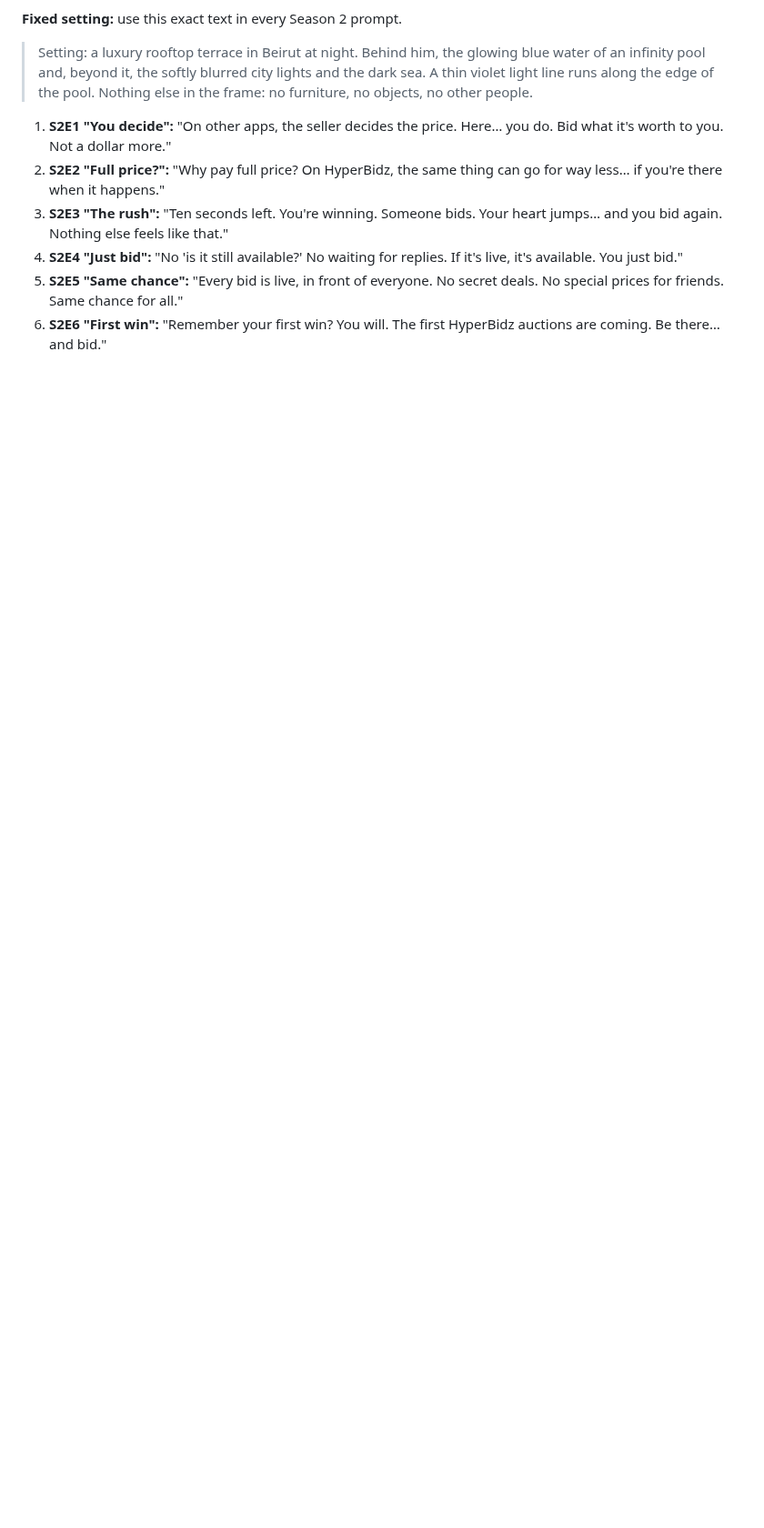
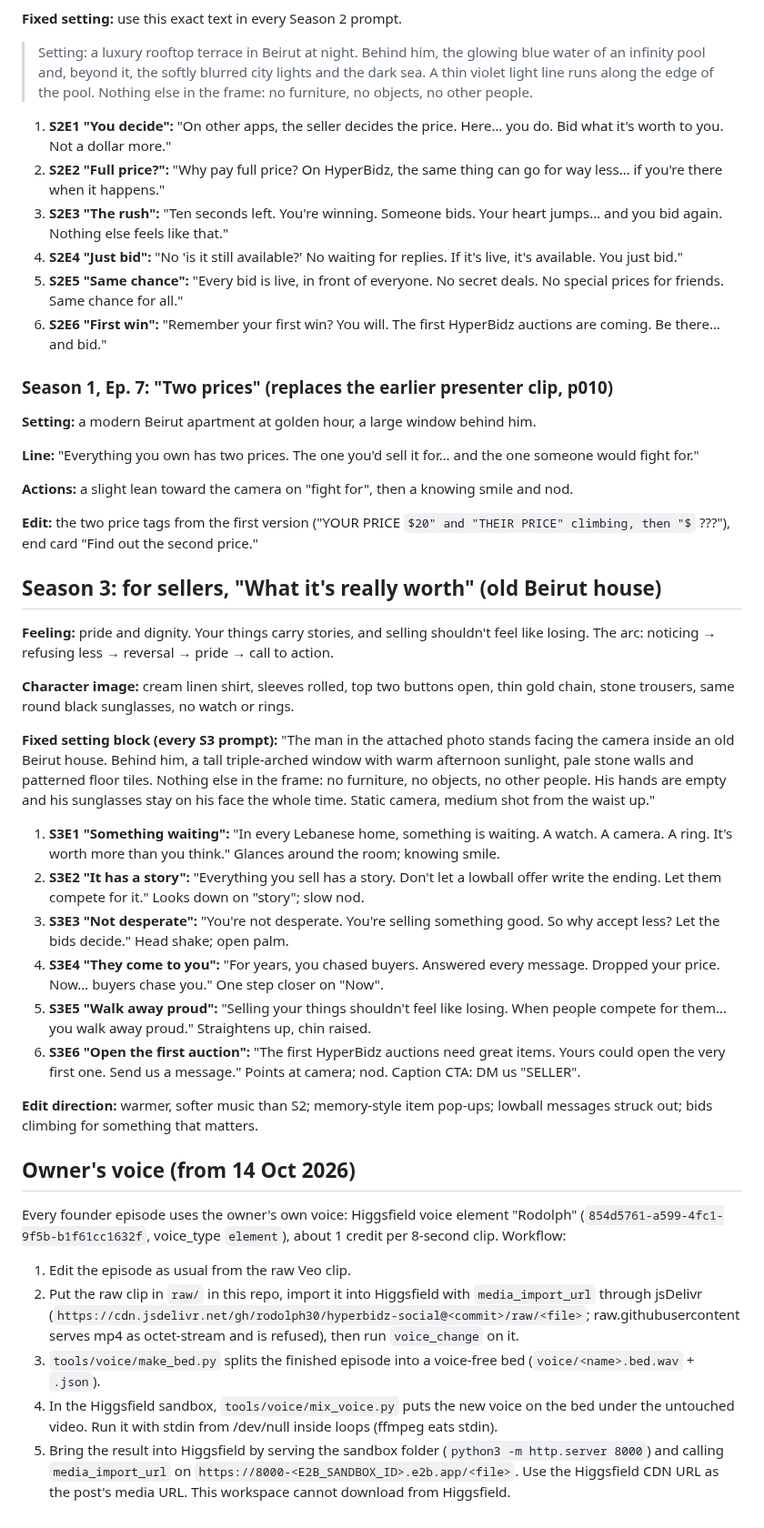
Before and after one commit to rodolph30/hyperbidz-social, a Markdown page: FOUNDER_SERIES.md, the part around the change. Shown at 91% size. Drawn GitHub-style; some formulas as TeX source; blank space fills up the shorter version.

Commit message:
Season 3 plan, S1E7, owner's voice workflow
Co-Authored-By: Claude Opus 5.5 <noreply@anthropic.com>
Claude-Session: https://claude.ai/code/session_01FwZiGW7nFBXYjGNYzouBEv

```diff
--- a/FOUNDER_SERIES.md
+++ b/FOUNDER_SERIES.md
@@ -159,3 +159,39 @@ Ideas for later seasons: sneakers and streetwear (young crowd), antiques and art
 4. **S2E4 "Just bid":** "No 'is it still available?' No waiting for replies. If it's live, it's available. You just bid."
 5. **S2E5 "Same chance":** "Every bid is live, in front of everyone. No secret deals. No special prices for friends. Same chance for all."
 6. **S2E6 "First win":** "Remember your first win? You will. The first HyperBidz auctions are coming. Be there… and bid."
+
+### Season 1, Ep. 7: "Two prices" (replaces the earlier presenter clip, p010)
+
+**Setting:** a modern Beirut apartment at golden hour, a large window behind him.
+
+**Line:** "Everything you own has two prices. The one you'd sell it for… and the one someone would fight for."
+
+**Actions:** a slight lean toward the camera on "fight for", then a knowing smile and nod.
+
+**Edit:** the two price tags from the first version ("YOUR PRICE $20" and "THEIR PRICE" climbing, then "$ ???"), end card "Find out the second price."
+
+## Season 3: for sellers, "What it's really worth" (old Beirut house)
+
+**Feeling:** pride and dignity. Your things carry stories, and selling shouldn't feel like losing. The arc: noticing → refusing less → reversal → pride → call to action.
+
+**Character image:** cream linen shirt, sleeves rolled, top two buttons open, thin gold chain, stone trousers, same round black sunglasses, no watch or rings.
+
+**Fixed setting block (every S3 prompt):** "The man in the attached photo stands facing the camera inside an old Beirut house. Behind him, a tall triple-arched window with warm afternoon sunlight, pale stone walls and patterned floor tiles. Nothing else in the frame: no furniture, no objects, no other people. His hands are empty and his sunglasses stay on his face the whole time. Static camera, medium shot from the waist up."
+
+1. **S3E1 "Something waiting":** "In every Lebanese home, something is waiting. A watch. A camera. A ring. It's worth more than you think." Glances around the room; knowing smile.
+2. **S3E2 "It has a story":** "Everything you sell has a story. Don't let a lowball offer write the ending. Let them compete for it." Looks down on "story"; slow nod.
+3. **S3E3 "Not desperate":** "You're not desperate. You're selling something good. So why accept less? Let the bids decide." Head shake; open palm.
+4. **S3E4 "They come to you":** "For years, you chased buyers. Answered every message. Dropped your price. Now… buyers chase you." One step closer on "Now".
+5. **S3E5 "Walk away proud":** "Selling your things shouldn't feel like losing. When people compete for them… you walk away proud." Straightens up, chin raised.
+6. **S3E6 "Open the first auction":** "The first HyperBidz auctions need great items. Yours could open the very first one. Send us a message." Points at camera; nod. Caption CTA: DM us "SELLER".
+
+**Edit direction:** warmer, softer music than S2; memory-style item pop-ups; lowball messages struck out; bids climbing for something that matters.
+
+## Owner's voice (from 14 Oct 2026)
+
+Every founder episode uses the owner's own voice: Higgsfield voice element "Rodolph" (`854d5761-a599-4fc1-9f5b-b1f61cc1632f`, voice_type `element`), about 1 credit per 8-second clip. Workflow:
+1. Edit the episode as usual from the raw Veo clip.
+2. Put the raw clip in `raw/` in this repo, import it into Higgsfield with `media_import_url` through jsDelivr (`https://cdn.jsdelivr.net/gh/rodolph30/hyperbidz-social@<commit>/raw/<file>`; raw.githubusercontent serves mp4 as octet-stream and is refused), then run `voice_change` on it.
+3. `tools/voice/make_bed.py` splits the finished episode into a voice-free bed (`voice/<name>.bed.wav` + `.json`).
+4. In the Higgsfield sandbox, `tools/voice/mix_voice.py` puts the new voice on the bed under the untouched video. Run it with stdin from /dev/null inside loops (ffmpeg eats stdin).
+5. Bring the result into Higgsfield by serving the sandbox folder (`python3 -m http.server 8000`) and calling `media_import_url` on `https://8000-<E2B_SANDBOX_ID>.e2b.app/<file>`. Use the Higgsfield CDN URL as the post's media URL. This workspace cannot download from Higgsfield.
```
